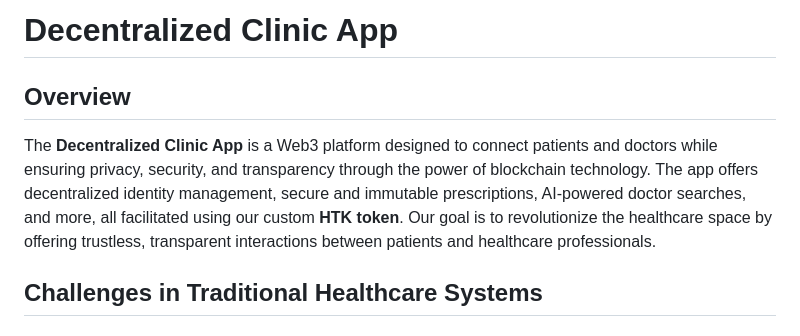
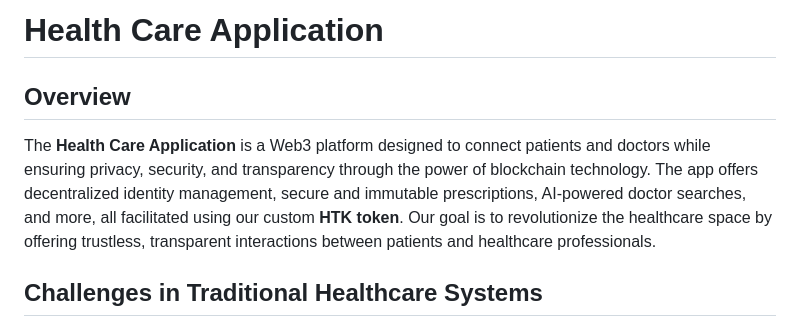
Before and after one commit to Vanisha1606/Project-for-GGH, a Markdown page: README.md, the part around the change. GitHub-like rendering.

Commit message:
Update README.md and made the heading different this tine

```diff
--- a/README.md
+++ b/README.md
@@ -1,7 +1,7 @@
-# Decentralized Clinic App
+# Health Care Application
 
 ## Overview
-The **Decentralized Clinic App** is a Web3 platform designed to connect patients and doctors while ensuring privacy, security, and transparency through the power of blockchain technology. The app offers decentralized identity management, secure and immutable prescriptions, AI-powered doctor searches, and more, all facilitated using our custom **HTK token**. Our goal is to revolutionize the healthcare space by offering trustless, transparent interactions between patients and healthcare professionals.
+The **Health Care Application** is a Web3 platform designed to connect patients and doctors while ensuring privacy, security, and transparency through the power of blockchain technology. The app offers decentralized identity management, secure and immutable prescriptions, AI-powered doctor searches, and more, all facilitated using our custom **HTK token**. Our goal is to revolutionize the healthcare space by offering trustless, transparent interactions between patients and healthcare professionals.
 
 ## Challenges in Traditional Healthcare Systems
 ### **Data Privacy Concerns**
```
